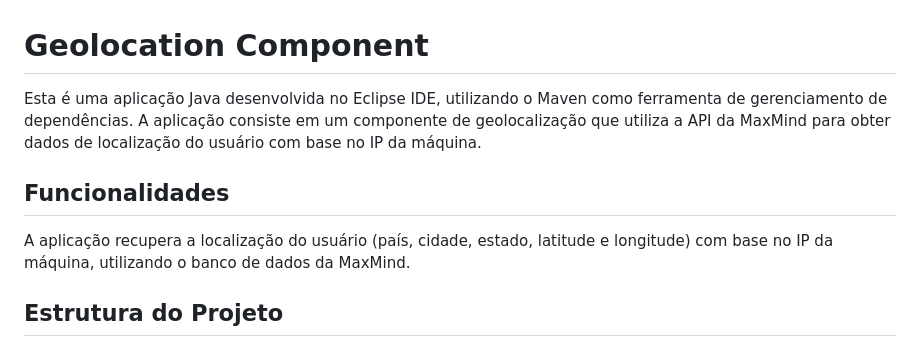
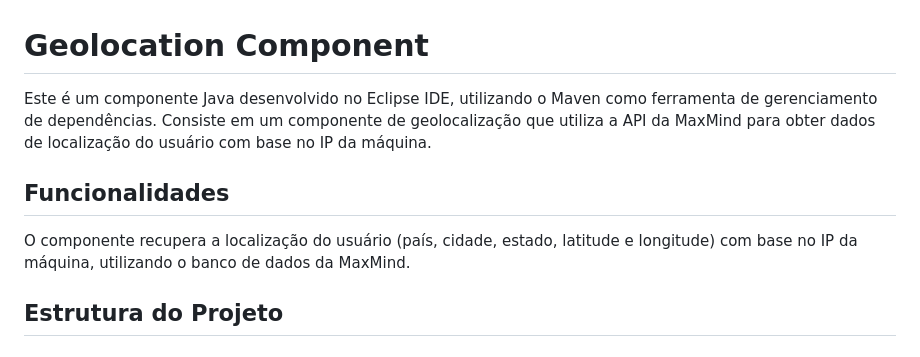
Before and after one commit to COMPONENTE-DE-GEOLOCALIZACAO/geocomponent, a Markdown page: README.md, the part around the change. Rendered like a GitHub page.

```diff
--- a/README.md
+++ b/README.md
@@ -1,10 +1,10 @@
 # Geolocation Component
 
-Esta é uma aplicação Java desenvolvida no Eclipse IDE, utilizando o Maven como ferramenta de gerenciamento de dependências. A aplicação consiste em um componente de geolocalização que utiliza a API da MaxMind para obter dados de localização do usuário com base no IP da máquina.
+Este é um componente Java desenvolvido no Eclipse IDE, utilizando o Maven como ferramenta de gerenciamento de dependências. Consiste em um componente de geolocalização que utiliza a API da MaxMind para obter dados de localização do usuário com base no IP da máquina.
 
 ## Funcionalidades
 
-A aplicação recupera a localização do usuário (país, cidade, estado, latitude e longitude) com base no IP da máquina, utilizando o banco de dados da MaxMind.
+O componente recupera a localização do usuário (país, cidade, estado, latitude e longitude) com base no IP da máquina, utilizando o banco de dados da MaxMind.
 
 ## Estrutura do Projeto
 
```
